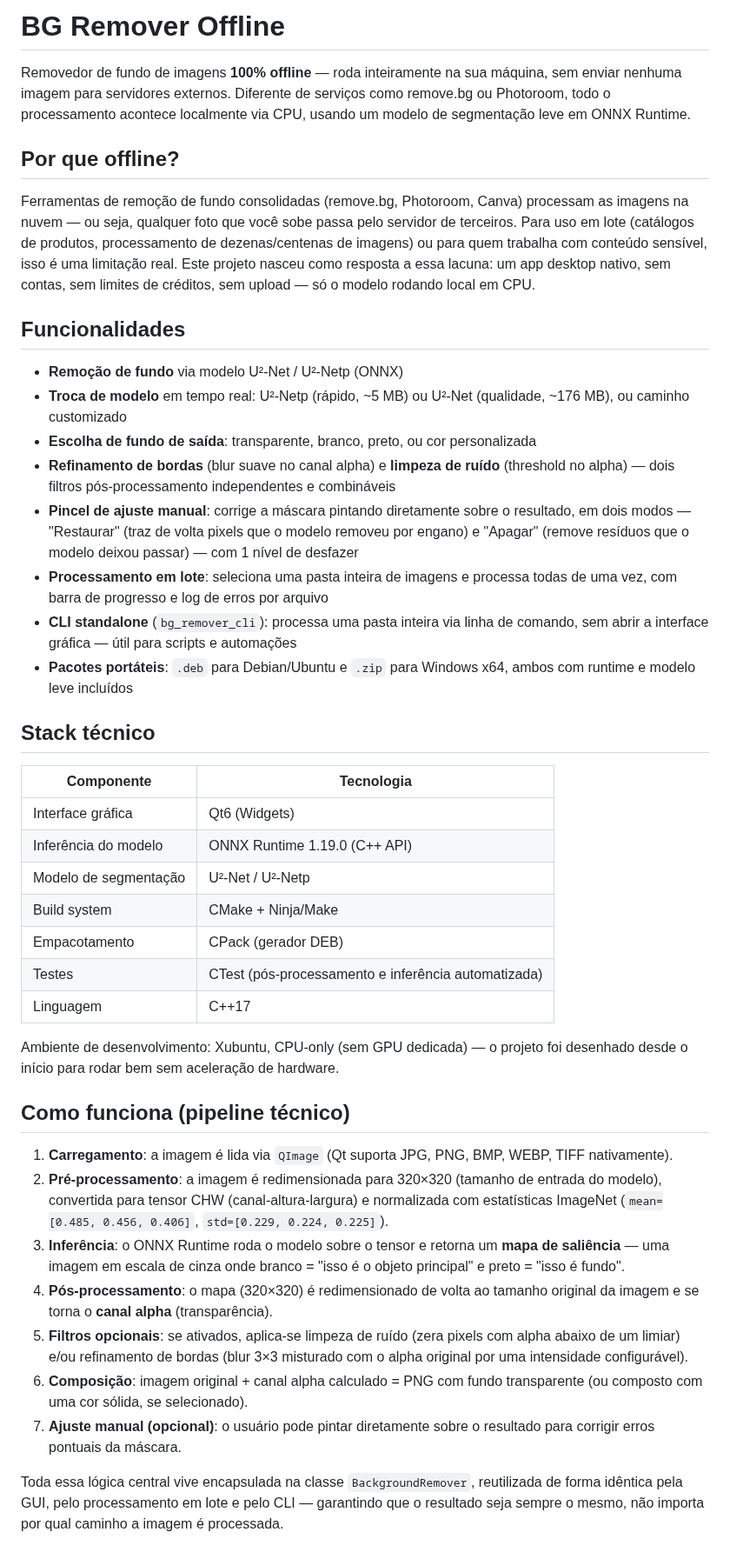
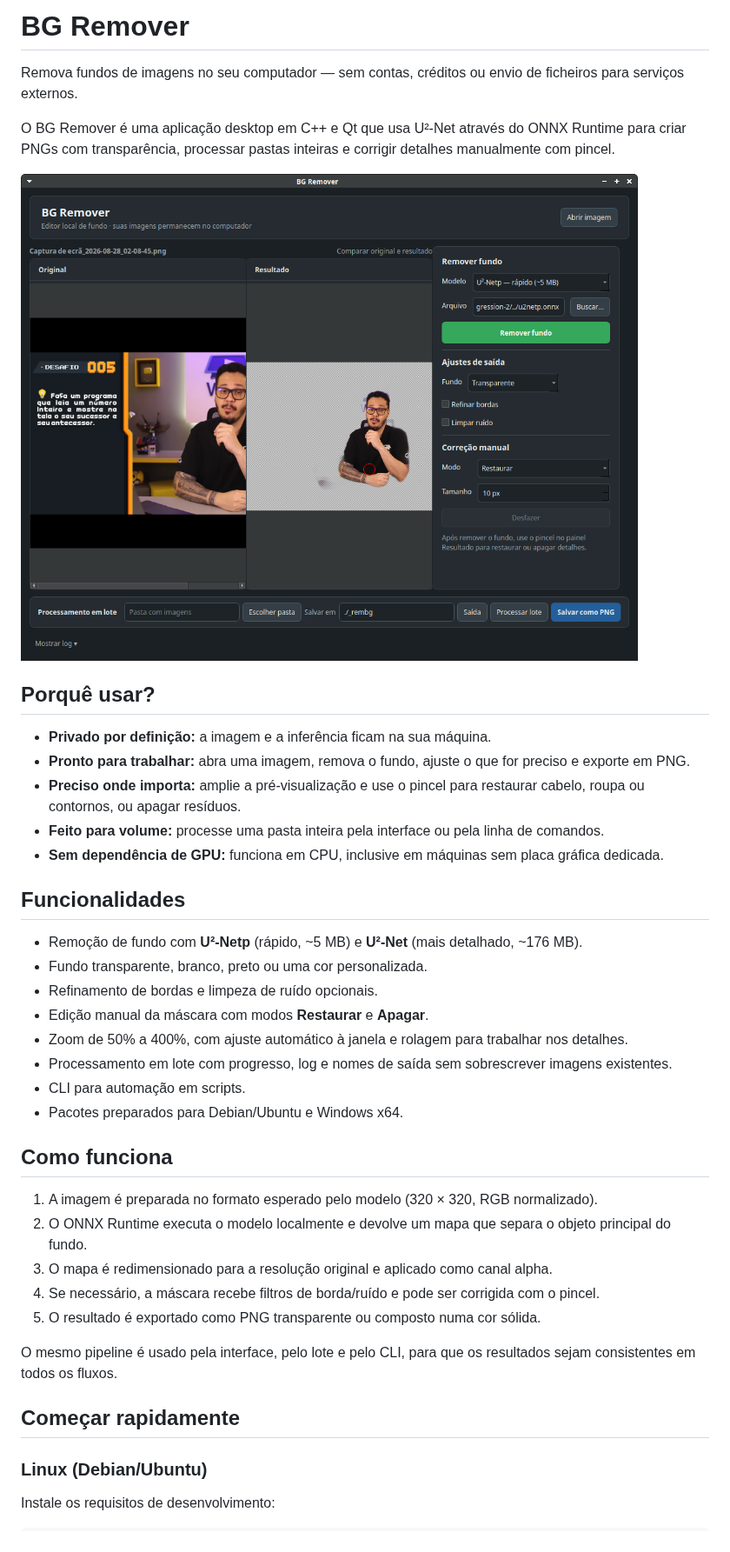
Before and after one commit to MarielCarlosFrias/bg-remover, a Markdown page: README.md, the part around one of its changes. Shown at 87% size. Drawn GitHub-style; pictures changed too: docs/images/bg-remover-interface.png (added).

Commit message:
Polish interface and prepare public release

```diff
--- a/README.md
+++ b/README.md
@@ -1,45 +1,43 @@
-# BG Remover Offline
+# BG Remover
 
-Removedor de fundo de imagens **100% offline** — roda inteiramente na sua máquina, sem enviar nenhuma imagem para servidores externos. Diferente de serviços como remove.bg ou Photoroom, todo o processamento acontece localmente via CPU, usando um modelo de segmentação leve em ONNX Runtime.
+Remova fundos de imagens no seu computador — sem contas, créditos ou envio de ficheiros para serviços externos.
 
-## Por que offline?
+O BG Remover é uma aplicação desktop em C++ e Qt que usa U²-Net através do ONNX Runtime para criar PNGs com transparência, processar pastas inteiras e corrigir detalhes manualmente com pincel.
 
-Ferramentas de remoção de fundo consolidadas (remove.bg, Photoroom, Canva) processam as imagens na nuvem — ou seja, qualquer foto que você sobe passa pelo servidor de terceiros. Para uso em lote (catálogos de produtos, processamento de dezenas/centenas de imagens) ou para quem trabalha com conteúdo sensível, isso é uma limitação real. Este projeto nasceu como resposta a essa lacuna: um app desktop nativo, sem contas, sem limites de créditos, sem upload — só o modelo rodando local em CPU.
+![Interface do BG Remover](docs/images/bg-remover-interface.png)
+
+## Porquê usar?
+
+- **Privado por definição:** a imagem e a inferência ficam na sua máquina.
+- **Pronto para trabalhar:** abra uma imagem, remova o fundo, ajuste o que for preciso e exporte em PNG.
+- **Preciso onde importa:** amplie a pré-visualização e use o pincel para restaurar cabelo, roupa ou contornos, ou apagar resíduos.
+- **Feito para volume:** processe uma pasta inteira pela interface ou pela linha de comandos.
+- **Sem dependência de GPU:** funciona em CPU, inclusive em máquinas sem placa gráfica dedicada.
 
 ## Funcionalidades
 
-- **Remoção de fundo** via modelo U²-Net / U²-Netp (ONNX)
-- **Troca de modelo** em tempo real: U²-Netp (rápido, ~5 MB) ou U²-Net (qualidade, ~176 MB), ou caminho customizado
-- **Escolha de fundo de saída**: transparente, branco, preto, ou cor personalizada
-- **Refinamento de bordas** (blur suave no canal alpha) e **limpeza de ruído** (threshold no alpha) — dois filtros pós-processamento independentes e combináveis
-- **Pincel de ajuste manual**: corrige a máscara pintando diretamente sobre o resultado, em dois modos — "Restaurar" (traz de volta pixels que o modelo removeu por engano) e "Apagar" (remove resíduos que o modelo deixou passar) — com 1 nível de desfazer
-- **Processamento em lote**: seleciona uma pasta inteira de imagens e processa todas de uma vez, com barra de progresso e log de erros por arquivo
-- **CLI standalone** (`bg_remover_cli`): processa uma pasta inteira via linha de comando, sem abrir a interface gráfica — útil para scripts e automações
-- **Pacotes portáteis**: `.deb` para Debian/Ubuntu e `.zip` para Windows x64, ambos com runtime e modelo leve incluídos
+- Remoção de fundo com **U²-Netp** (rápido, ~5 MB) e **U²-Net** (mais detalhado, ~176 MB).
+- Fundo transparente, branco, preto ou uma cor personalizada.
+- Refinamento de bordas e limpeza de ruído opcionais.
+- Edição manual da máscara com modos **Restaurar** e **Apagar**.
+- Zoom de 50% a 400%, com ajuste automático à janela e rolagem para trabalhar nos detalhes.
+- Processamento em lote com progresso, log e nomes de saída sem sobrescrever imagens existentes.
+- CLI para automação em scripts.
+- Pacotes preparados para Debian/Ubuntu e Windows x64.
 
-## Stack técnico
+## Como funciona
 
-| Componente | Tecnologia |
-|---|---|
-| Interface gráfica | Qt6 (Widgets) |
-| Inferência do modelo | ONNX Runtime 1.19.0 (C++ API) |
-| Modelo de segmentação | U²-Net / U²-Netp |
-| Build system | CMake + Ninja/Make |
-| Empacotamento | CPack (gerador DEB) |
-| Testes | CTest (pós-processamento e inferência automatizada) |
-| Linguagem | C++17 |
+1. A imagem é preparada no formato esperado pelo modelo (320 × 320, RGB normalizado).
+2. O ONNX Runtime executa o modelo localmente e devolve um mapa que separa o objeto principal do fundo.
+3. O mapa é redimensionado para a resolução original e aplicado como canal alpha.
+4. Se necessário, a máscara recebe filtros de borda/ruído e pode ser corrigida com o pincel.
+5. O resultado é exportado como PNG transparente ou composto numa cor sólida.
 
-Ambiente de desenvolvimento: Xubuntu, CPU-only (sem GPU dedicada) — o projeto foi desenhado desde o início para rodar bem sem aceleração de hardware.
+O mesmo pipeline é usado pela interface, pelo lote e pelo CLI, para que os resultados sejam consistentes em todos os fluxos.
 
-## Como funciona (pipeline técnico)
+## Começar rapidamente
 
-1. **Carregamento**: a imagem é lida via `QImage` (Qt suporta JPG, PNG, BMP, WEBP, TIFF nativamente).
-2. **Pré-processamento**: a imagem é redimensionada para 320×320 (tamanho de entrada do modelo), convertida para tensor CHW (canal-altura-largura) e normalizada com estatísticas ImageNet (`mean=[0.485, 0.456, 0.406]`, `std=[0.229, 0.224, 0.225]`).
-3. **Inferência**: o ONNX Runtime roda o modelo sobre o tensor e retorna um **mapa de saliência** — uma imagem em escala de cinza onde branco = "isso é o objeto principal" e preto = "isso é fundo".
-4. **Pós-processamento**: o mapa (320×320) é redimensionado de volta ao tamanho original da imagem e se torna o **canal alpha** (transparência).
-5. **Filtros opcionais**: se ativados, aplica-se limpeza de ruído (zera pixels com alpha abaixo de um limiar) e/ou refinamento de bordas (blur 3×3 misturado com o alpha original por uma intensidade configurável).
-6. **Composição**: imagem original + canal alpha calculado = PNG com fundo transparente (ou composto com uma cor sólida, se selecionado).
-7. **Ajuste manual (opcional)**: o usuário pode pintar diretamente sobre o resultado para corrigir erros pontuais da máscara.
+### Linux (Debian/Ubuntu)
 
-Toda essa lógica central vive encapsulada na classe `BackgroundRemover`, reutilizada de forma idêntica pela GUI, pelo processamento em lote e pelo CLI — garantindo que o resultado seja sempre o mesmo, não importa por qual caminho a imagem é processada.
+Instale os requisitos de desenvolvimento:
 
```
Also changed, not shown: other parts of README.md (+56 -78 lines), 5 other files.
